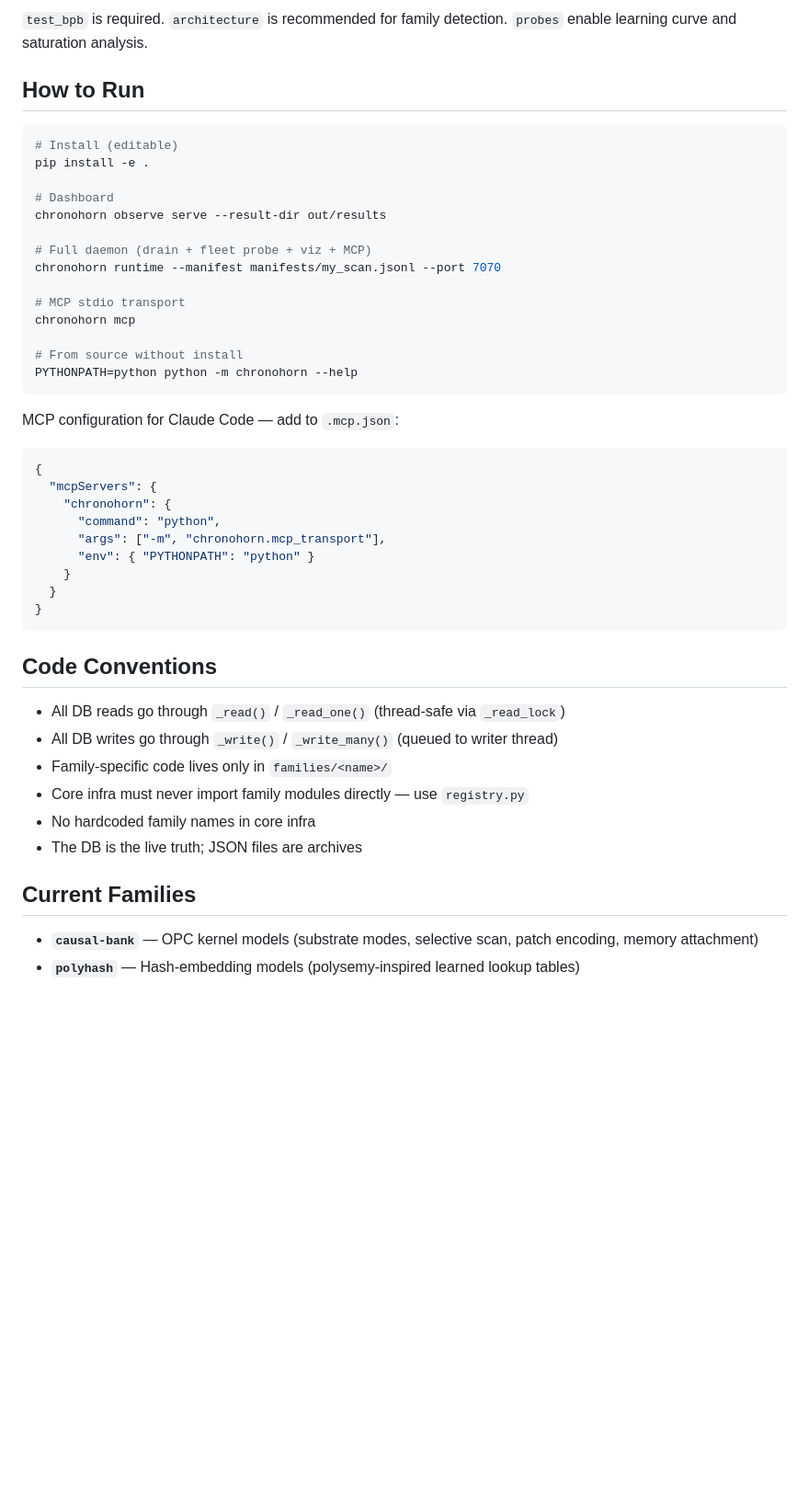
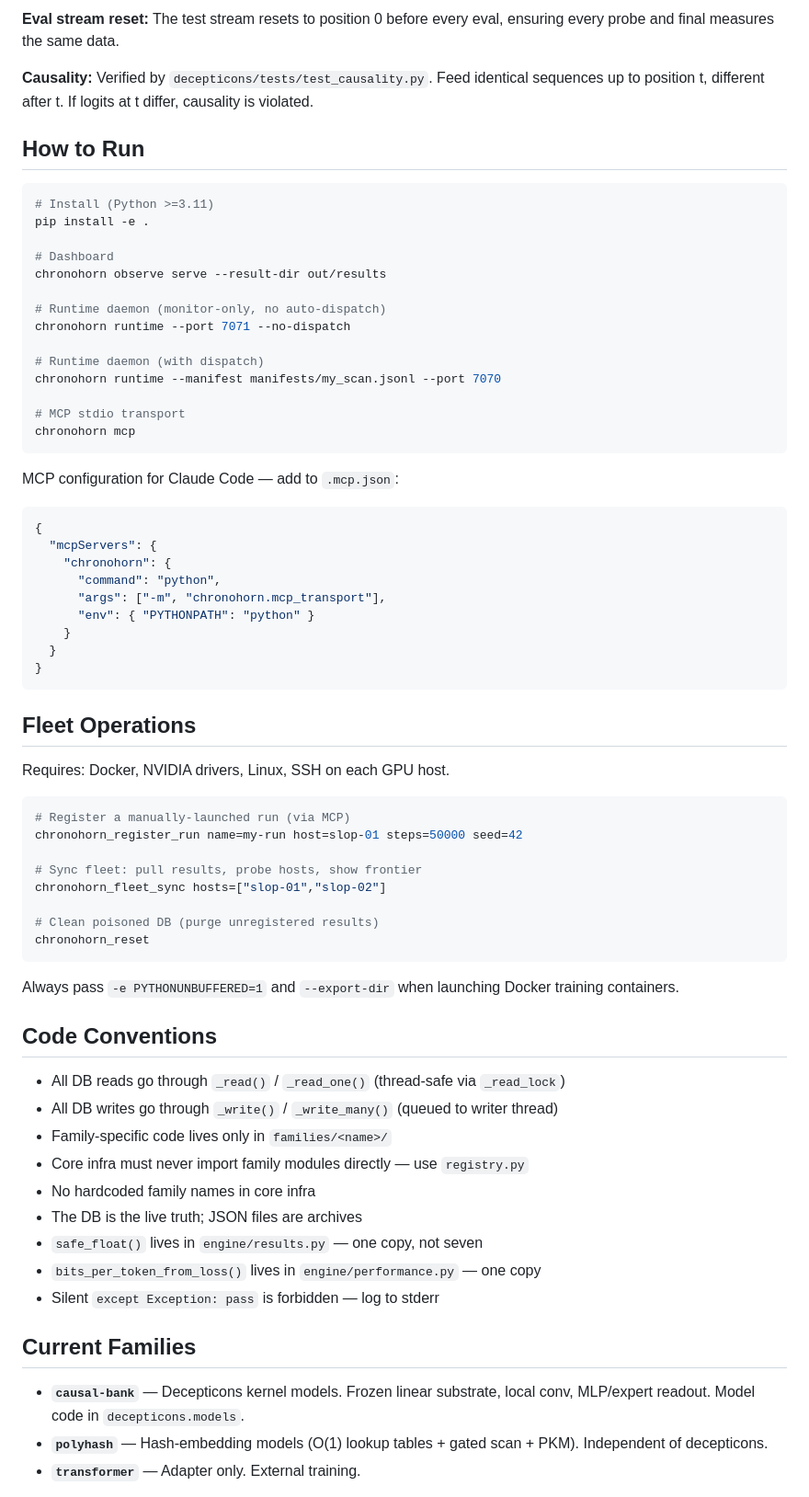
Before and after one commit to asuramaya/chronohorn, a Markdown page: CLAUDE.md, the part around one of its changes. Shown at 92% size. GitHub-like rendering; blank space fills up the shorter version.

````diff
--- a/CLAUDE.md
+++ b/CLAUDE.md
@@ -71,23 +49,25 @@ What chronohorn expects when ingesting experiment results:
 
-`test_bpb` is required. `architecture` is recommended for family detection. `probes` enable learning curve and saturation analysis.
+**Eval stream reset:** The test stream resets to position 0 before every eval, ensuring every probe and final measures the same data.
+
+**Causality:** Verified by `decepticons/tests/test_causality.py`. Feed identical sequences up to position t, different after t. If logits at t differ, causality is violated.
 
 ## How to Run
 
 ```bash
-# Install (editable)
+# Install (Python >=3.11)
 pip install -e .
 
 # Dashboard
 chronohorn observe serve --result-dir out/results
 
-# Full daemon (drain + fleet probe + viz + MCP)
+# Runtime daemon (monitor-only, no auto-dispatch)
+chronohorn runtime --port 7071 --no-dispatch
+
+# Runtime daemon (with dispatch)
 chronohorn runtime --manifest manifests/my_scan.jsonl --port 7070
 
 # MCP stdio transport
 chronohorn mcp
-
-# From source without install
-PYTHONPATH=python python -m chronohorn --help
 ```
 
 MCP configuration for Claude Code — add to `.mcp.json`:
@@ -103,6 +83,23 @@ MCP configuration for Claude Code — add to `.mcp.json`:
 }
 ```
 
+## Fleet Operations
+
+Requires: Docker, NVIDIA drivers, Linux, SSH on each GPU host.
+
+```bash
+# Register a manually-launched run (via MCP)
+chronohorn_register_run name=my-run host=slop-01 steps=50000 seed=42
+
+# Sync fleet: pull results, probe hosts, show frontier
+chronohorn_fleet_sync hosts=["slop-01","slop-02"]
+
+# Clean poisoned DB (purge unregistered results)
+chronohorn_reset
+```
+
+Always pass `-e PYTHONUNBUFFERED=1` and `--export-dir` when launching Docker training containers.
+
 ## Code Conventions
 
 - All DB reads go through `_read()` / `_read_one()` (thread-safe via `_read_lock`)
@@ -111,9 +108,13 @@ MCP configuration for Claude Code — add to `.mcp.json`:
 - Core infra must never import family modules directly — use `registry.py`
 - No hardcoded family names in core infra
 - The DB is the live truth; JSON files are archives
+- `safe_float()` lives in `engine/results.py` — one copy, not seven
+- `bits_per_token_from_loss()` lives in `engine/performance.py` — one copy
+- Silent `except Exception: pass` is forbidden — log to stderr
 
 ## Current Families
 
-- **`causal-bank`** — OPC kernel models (substrate modes, selective scan, patch encoding, memory attachment)
-- **`polyhash`** — Hash-embedding models (polysemy-inspired learned lookup tables)
+- **`causal-bank`** — Decepticons kernel models. Frozen linear substrate, local conv, MLP/expert readout. Model code in `decepticons.models`.
+- **`polyhash`** — Hash-embedding models (O(1) lookup tables + gated scan + PKM). Independent of decepticons.
+- **`transformer`** — Adapter only. External training.
 
````
Also changed, not shown: other parts of CLAUDE.md (+65 -50 lines).
